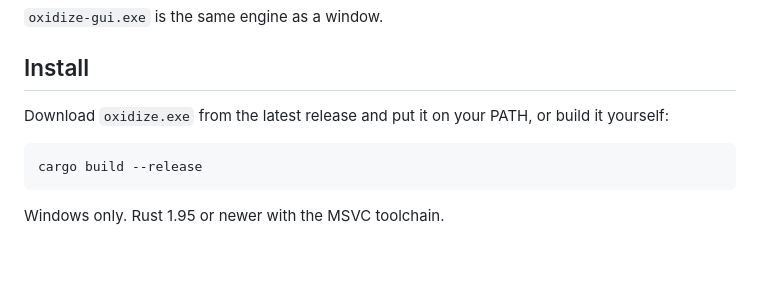
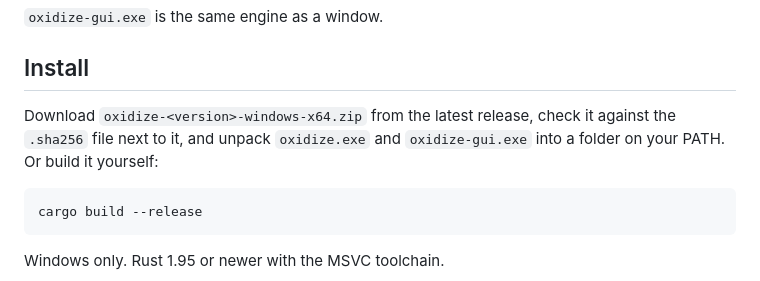
Before and after one commit to dominikkoenitzer/Oxidize, a Markdown page: README.md, the part around the change. Drawn GitHub-style; blank space fills up the shorter version.

Commit message:
Name the release zip the README tells you to download

````diff
--- a/README.md
+++ b/README.md
@@ -22,8 +22,9 @@ oxidize restore <backup>         put a backup back
 
 ## Install
 
-Download `oxidize.exe` from the latest release and put it on your PATH, or
-build it yourself:
+Download `oxidize-<version>-windows-x64.zip` from the latest release, check it
+against the `.sha256` file next to it, and unpack `oxidize.exe` and
+`oxidize-gui.exe` into a folder on your PATH. Or build it yourself:
 
 ```
 cargo build --release
````
